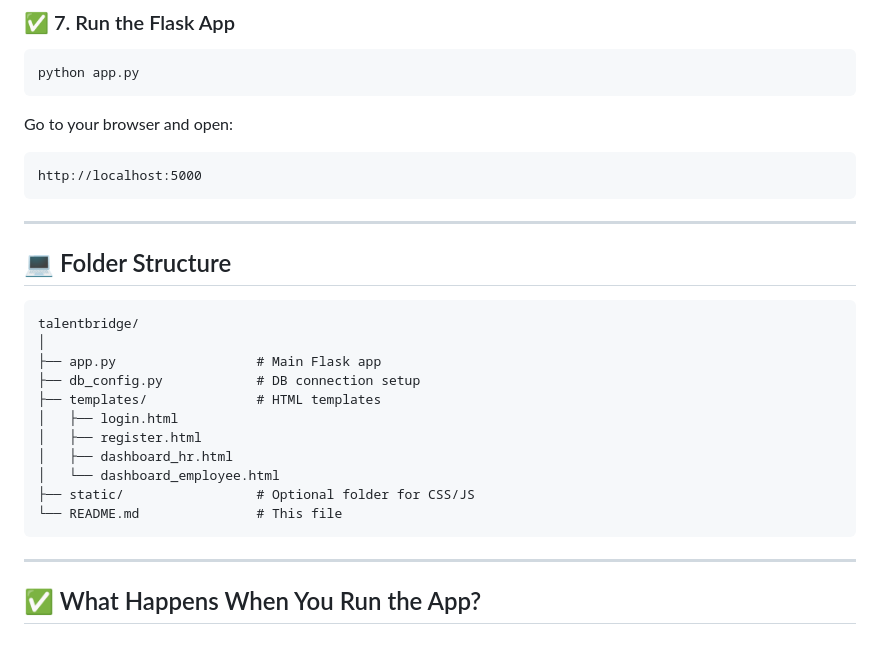
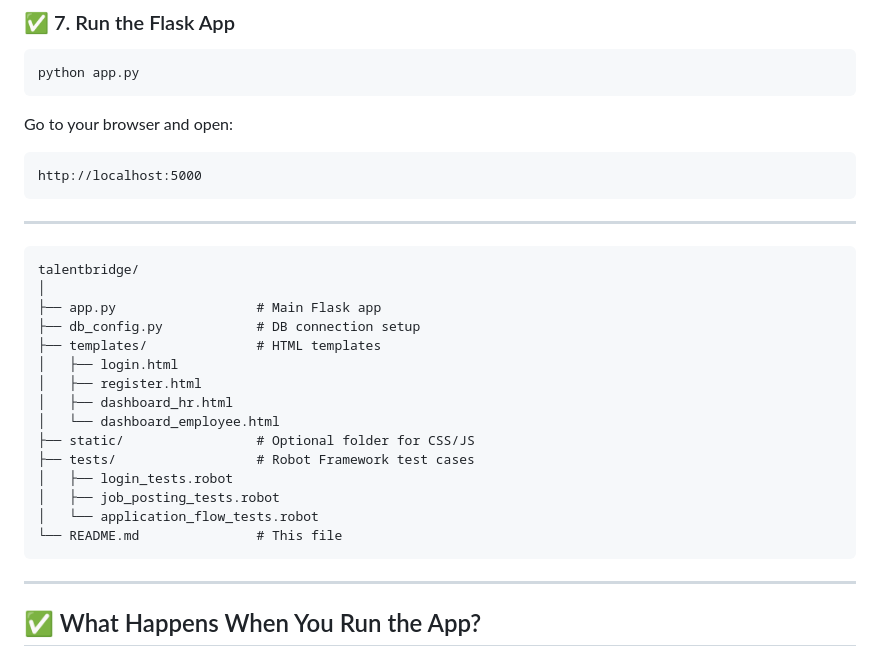
Before and after one commit to himarg2274/talentbridge, a Markdown page: README.md, the part around the change. GitHub-like rendering.

`````diff
--- a/README.md
+++ b/README.md
@@ -92,10 +92,7 @@ http://localhost:5000
 ```
 
 ---
-
-## 💻 Folder Structure
-
-```
+````
 talentbridge/
 │
 ├── app.py                  # Main Flask app
@@ -106,9 +103,12 @@ talentbridge/
 │   ├── dashboard_hr.html
 │   └── dashboard_employee.html
 ├── static/                 # Optional folder for CSS/JS
+├── tests/                  # Robot Framework test cases
+│   ├── login_tests.robot
+│   ├── job_posting_tests.robot
+│   └── application_flow_tests.robot
 └── README.md               # This file
-```
-
+````
 ---
 
 ## ✅ What Happens When You Run the App?
`````
